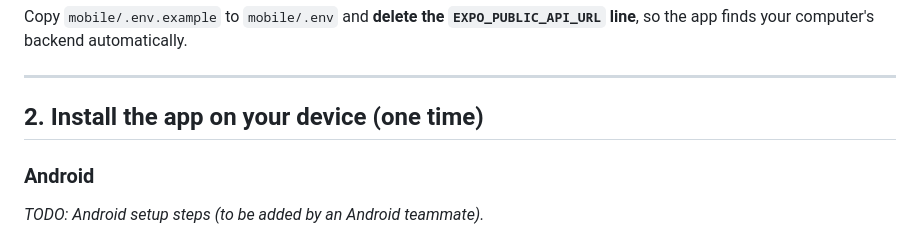
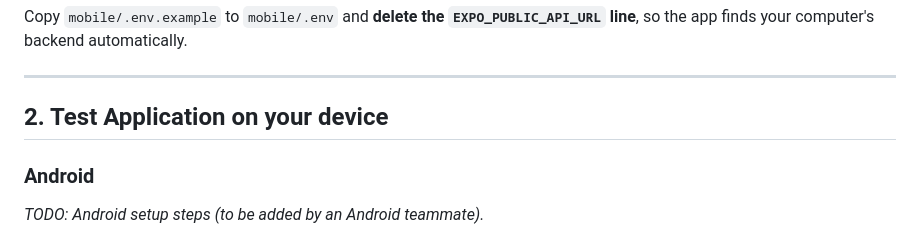
Before and after one commit to VT-Team-6/mccs-ar-product-intelligence, a Markdown page: README.md, the part around the change. Drawn GitHub-style.

Commit message:
Update section title for testing instructions

```diff
--- a/README.md
+++ b/README.md
@@ -36,7 +36,7 @@ Copy `mobile/.env.example` to `mobile/.env` and **delete the `EXPO_PUBLIC_API_UR
 
 ---
 
-## 2. Install the app on your device (one time)
+## 2. Test Application on your device
 
 ### Android
 _TODO: Android setup steps (to be added by an Android teammate)._
```
